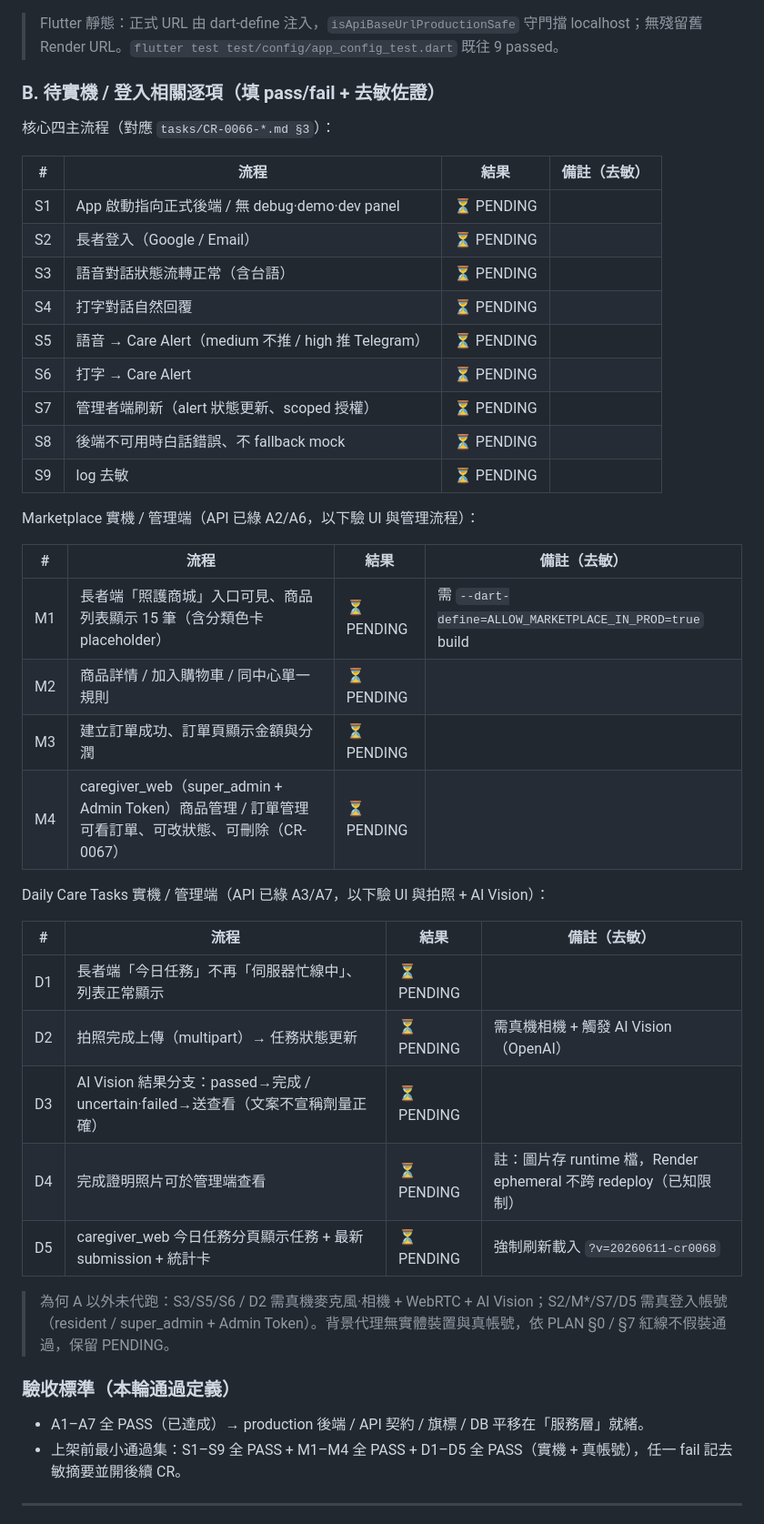
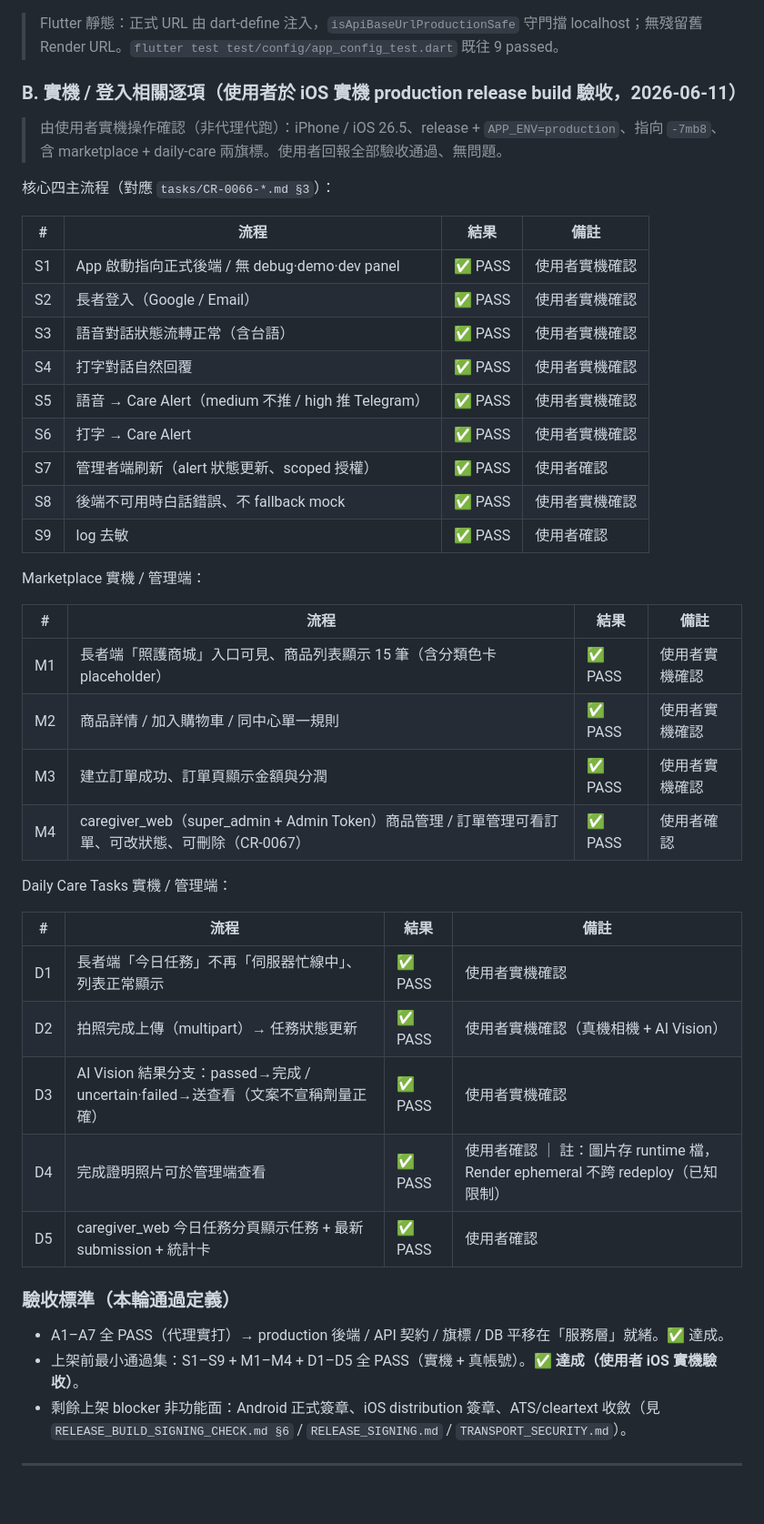
Before and after one commit to Ou931023/pet_companion_app, a Markdown page: docs/E2E_SMOKE_TEST_REPORT.md, the part around one of its changes. Shown at 91% size. Rendered like a GitHub page; blank space fills up the shorter version.

Commit message:
E2E Smoke Run #2: mark S1-S9 / M1-M4 / D1-D5 PASS (user device acceptance)
使用者於 iOS 實機（iOS 26.5、production release build、含 marketplace +
daily-care 旗標、指向 -7mb8）完成 S/M/D 全項驗收通過。Run #2 由部分 Execute
更新為完成：A1-A7 代理實打 + S/M/D 使用者實機驗收皆 PASS。上架前剩餘
blocker 為非功能面（Android/iOS 正式簽章、ATS/cleartext 收斂）。

Co-Authored-By: Claude Opus 4.8 <noreply@anthropic.com>

```diff
--- a/docs/E2E_SMOKE_TEST_REPORT.md
+++ b/docs/E2E_SMOKE_TEST_REPORT.md
@@ -32,47 +32,48 @@
 
 > Flutter 靜態：正式 URL 由 dart-define 注入，`isApiBaseUrlProductionSafe` 守門擋 localhost；無殘留舊 Render URL。`flutter test test/config/app_config_test.dart` 既往 9 passed。
 
-### B. 待實機 / 登入相關逐項（填 pass/fail + 去敏佐證）
+### B. 實機 / 登入相關逐項（使用者於 iOS 實機 production release build 驗收，2026-06-11）
+
+> 由使用者實機操作確認（非代理代跑）：iPhone / iOS 26.5、release + `APP_ENV=production`、指向 `-7mb8`、含 marketplace + daily-care 兩旗標。使用者回報全部驗收通過、無問題。
 
 核心四主流程（對應 `tasks/CR-0066-*.md §3`）：
 
-| # | 流程 | 結果 | 備註（去敏） |
+| # | 流程 | 結果 | 備註 |
 |---|---|---|---|
-| S1 | App 啟動指向正式後端 / 無 debug·demo·dev panel | ⏳ PENDING | |
-| S2 | 長者登入（Google / Email） | ⏳ PENDING | |
-| S3 | 語音對話狀態流轉正常（含台語） | ⏳ PENDING | |
-| S4 | 打字對話自然回覆 | ⏳ PENDING | |
-| S5 | 語音 → Care Alert（medium 不推 / high 推 Telegram） | ⏳ PENDING | |
-| S6 | 打字 → Care Alert | ⏳ PENDING | |
-| S7 | 管理者端刷新（alert 狀態更新、scoped 授權） | ⏳ PENDING | |
-| S8 | 後端不可用時白話錯誤、不 fallback mock | ⏳ PENDING | |
-| S9 | log 去敏 | ⏳ PENDING | |
+| S1 | App 啟動指向正式後端 / 無 debug·demo·dev panel | ✅ PASS | 使用者實機確認 |
+| S2 | 長者登入（Google / Email） | ✅ PASS | 使用者實機確認 |
+| S3 | 語音對話狀態流轉正常（含台語） | ✅ PASS | 使用者實機確認 |
+| S4 | 打字對話自然回覆 | ✅ PASS | 使用者實機確認 |
+| S5 | 語音 → Care Alert（medium 不推 / high 推 Telegram） | ✅ PASS | 使用者實機確認 |
+| S6 | 打字 → Care Alert | ✅ PASS | 使用者實機確認 |
+| S7 | 管理者端刷新（alert 狀態更新、scoped 授權） | ✅ PASS | 使用者確認 |
+| S8 | 後端不可用時白話錯誤、不 fallback mock | ✅ PASS | 使用者實機確認 |
+| S9 | log 去敏 | ✅ PASS | 使用者確認 |
 
-Marketplace 實機 / 管理端（API 已綠 A2/A6，以下驗 UI 與管理流程）：
+Marketplace 實機 / 管理端：
 
-| # | 流程 | 結果 | 備註（去敏） |
+| # | 流程 | 結果 | 備註 |
 |---|---|---|---|
-| M1 | 長者端「照護商城」入口可見、商品列表顯示 15 筆（含分類色卡 placeholder） | ⏳ PENDING | 需 `--dart-define=ALLOW_MARKETPLACE_IN_PROD=true` build |
-| M2 | 商品詳情 / 加入購物車 / 同中心單一規則 | ⏳ PENDING | |
-| M3 | 建立訂單成功、訂單頁顯示金額與分潤 | ⏳ PENDING | |
-| M4 | caregiver_web（super_admin + Admin Token）商品管理 / 訂單管理可看訂單、可改狀態、可刪除（CR-0067） | ⏳ PENDING | |
+| M1 | 長者端「照護商城」入口可見、商品列表顯示 15 筆（含分類色卡 placeholder） | ✅ PASS | 使用者實機確認 |
+| M2 | 商品詳情 / 加入購物車 / 同中心單一規則 | ✅ PASS | 使用者實機確認 |
+| M3 | 建立訂單成功、訂單頁顯示金額與分潤 | ✅ PASS | 使用者實機確認 |
+| M4 | caregiver_web（super_admin + Admin Token）商品管理 / 訂單管理可看訂單、可改狀態、可刪除（CR-0067） | ✅ PASS | 使用者確認 |
 
-Daily Care Tasks 實機 / 管理端（API 已綠 A3/A7，以下驗 UI 與拍照 + AI Vision）：
+Daily Care Tasks 實機 / 管理端：
 
-| # | 流程 | 結果 | 備註（去敏） |
+| # | 流程 | 結果 | 備註 |
 |---|---|---|---|
-| D1 | 長者端「今日任務」不再「伺服器忙線中」、列表正常顯示 | ⏳ PENDING | |
-| D2 | 拍照完成上傳（multipart）→ 任務狀態更新 | ⏳ PENDING | 需真機相機 + 觸發 AI Vision（OpenAI） |
-| D3 | AI Vision 結果分支：passed→完成 / uncertain·failed→送查看（文案不宣稱劑量正確） | ⏳ PENDING | |
-| D4 | 完成證明照片可於管理端查看 | ⏳ PENDING | 註：圖片存 runtime 檔，Render ephemeral 不跨 redeploy（已知限制） |
-| D5 | caregiver_web 今日任務分頁顯示任務 + 最新 submission + 統計卡 | ⏳ PENDING | 強制刷新載入 `?v=20260611-cr0068` |
-
-> 為何 A 以外未代跑：S3/S5/S6 / D2 需真機麥克風·相機 + WebRTC + AI Vision；S2/M*/S7/D5 需真登入帳號（resident / super_admin + Admin Token）。背景代理無實體裝置與真帳號，依 PLAN §0 / §7 紅線不假裝通過，保留 PENDING。
+| D1 | 長者端「今日任務」不再「伺服器忙線中」、列表正常顯示 | ✅ PASS | 使用者實機確認 |
+| D2 | 拍照完成上傳（multipart）→ 任務狀態更新 | ✅ PASS | 使用者實機確認（真機相機 + AI Vision） |
+| D3 | AI Vision 結果分支：passed→完成 / uncertain·failed→送查看（文案不宣稱劑量正確） | ✅ PASS | 使用者實機確認 |
+| D4 | 完成證明照片可於管理端查看 | ✅ PASS | 使用者確認 ｜ 註：圖片存 runtime 檔，Render ephemeral 不跨 redeploy（已知限制） |
+| D5 | caregiver_web 今日任務分頁顯示任務 + 最新 submission + 統計卡 | ✅ PASS | 使用者確認 |
 
 ### 驗收標準（本輪通過定義）
 
-- A1–A7 全 PASS（已達成）→ production 後端 / API 契約 / 旗標 / DB 平移在「服務層」就緒。
-- 上架前最小通過集：S1–S9 全 PASS + M1–M4 全 PASS + D1–D5 全 PASS（實機 + 真帳號），任一 fail 記去敏摘要並開後續 CR。
+- A1–A7 全 PASS（代理實打）→ production 後端 / API 契約 / 旗標 / DB 平移在「服務層」就緒。✅ 達成。
+- 上架前最小通過集：S1–S9 + M1–M4 + D1–D5 全 PASS（實機 + 真帳號）。✅ **達成（使用者 iOS 實機驗收）**。
+- 剩餘上架 blocker 非功能面：Android 正式簽章、iOS distribution 簽章、ATS/cleartext 收斂（見 `RELEASE_BUILD_SIGNING_CHECK.md §6` / `RELEASE_SIGNING.md` / `TRANSPORT_SECURITY.md`）。
 
 ---
 
```
Also changed, not shown: other parts of docs/E2E_SMOKE_TEST_REPORT.md (+7 -7 lines).
